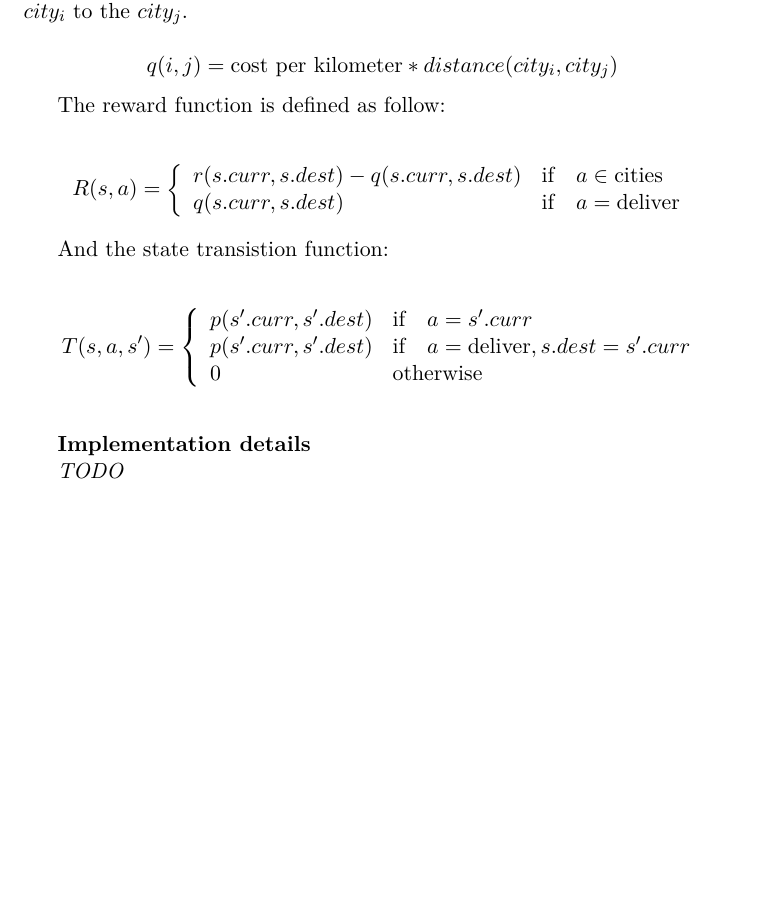
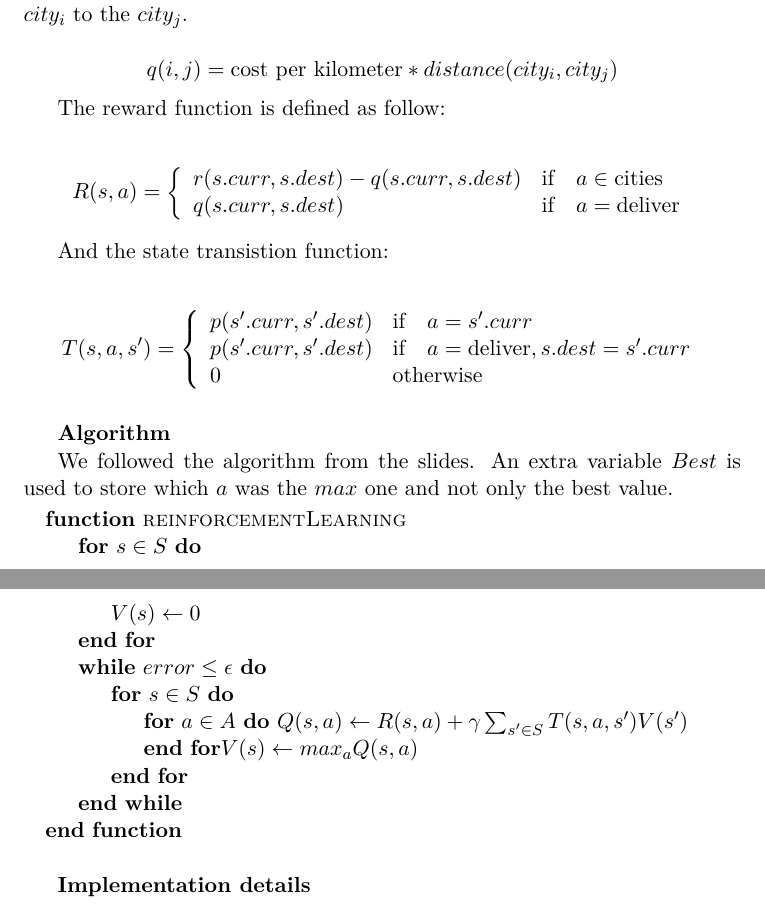
Before and after one commit to greut/intelligent_agents, a LaTeX document (ex1/doc/report.tex): part of page 2 of 2 before the commit and two parts of pages 2 and 3 of 3 after it, the two joined at a grey line, cut so that both start at the same text, the shorter picture padded with empty space. Compiled offline with XeLaTeX.

Commit message:
Added algorithm to the report.

```diff
--- a/ex1/doc/report.tex
+++ b/ex1/doc/report.tex
@@ -19,6 +19,7 @@
 %\setmainfont[Mapping=tex-text,Ligatures={Common,Rare,Discretionary}]{Linux Libertine O}
 \usepackage{pdflscape}
 \usepackage{alltt}
+\usepackage{algpseudocode}
 
 \ifthenelse{\isundefined{\hypersetup}}{
     \usepackage[colorlinks=true,linkcolor=blue,urlcolor=blue]{hyperref}
@@ -119,10 +124,31 @@ $$ T(s, a, s') = \left\{
         0 & \text{otherwise}
     \end{array} \right. $$
 
+\medskip
+\textbf{Algorithm}
+
+We followed the algorithm from the slides. An extra variable $ Best$ is used to
+store which $a$ was the $max$ one and not only the best value.
+
+\begin{algorithmic}
+    \Function{reinforcementLearning}{}
+        \For{$s \in S$}
+            \State $V(s) \gets 0$
+        \EndFor
+        \While{$error \leq \epsilon$}
+            \For{$s \in S$}
+                \For{$a \in A$}
+                    $Q(s, a) \gets R(s, a) + \gamma \sum_{s' \in S} T(s,a,s') V(s')$
+                \EndFor
+            $V(s) \gets max_aQ(s, a)$
+            \EndFor
+        \EndWhile
+    \EndFunction
+\end{algorithmic}
 
 \bigskip
 \textbf{Implementation details}
 
-\emph{TODO}
+
 
 \end{document}
```
Also changed, not shown: ex1/doc/report.tex (10 more changed lines).
